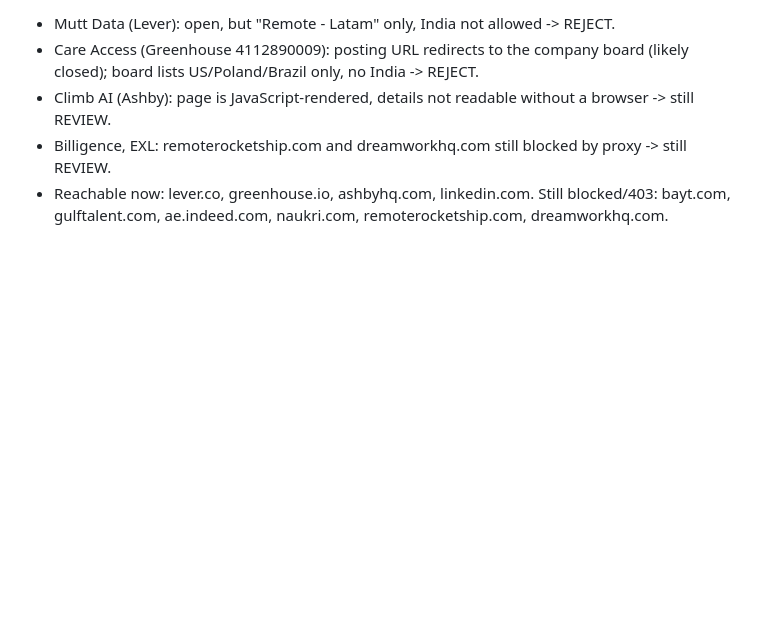
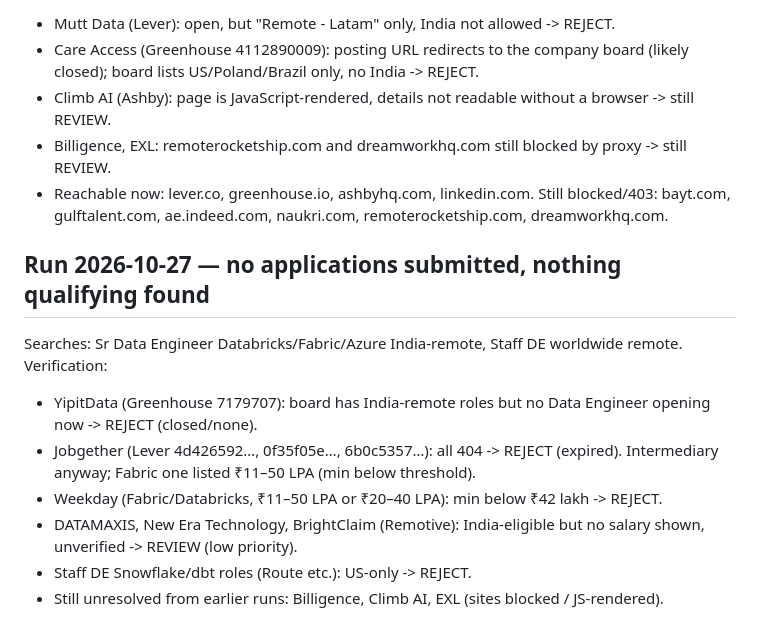
Before and after one commit to dheeru284/dheeru284, a Markdown page: job-tracker.md, the part around the change. GitHub-like rendering; blank space fills up the shorter version.

Commit message:
Record 2026-10-27 job search run
Co-Authored-By: Claude Sonnet 5.5 <noreply@anthropic.com>
Claude-Session: https://claude.ai/code/session_01EbV7WQn5nke2t79NgKwAST

```diff
--- a/job-tracker.md
+++ b/job-tracker.md
@@ -46,3 +46,12 @@ Some UAE Lead roles are hybrid 3 days office / 2 remote, which breaks the 4-days
 - Climb AI (Ashby): page is JavaScript-rendered, details not readable without a browser -> still REVIEW.
 - Billigence, EXL: remoterocketship.com and dreamworkhq.com still blocked by proxy -> still REVIEW.
 - Reachable now: lever.co, greenhouse.io, ashbyhq.com, linkedin.com. Still blocked/403: bayt.com, gulftalent.com, ae.indeed.com, naukri.com, remoterocketship.com, dreamworkhq.com.
+
+## Run 2026-10-27 — no applications submitted, nothing qualifying found
+Searches: Sr Data Engineer Databricks/Fabric/Azure India-remote, Staff DE worldwide remote. Verification:
+- YipitData (Greenhouse 7179707): board has India-remote roles but no Data Engineer opening now -> REJECT (closed/none).
+- Jobgether (Lever 4d426592…, 0f35f05e…, 6b0c5357…): all 404 -> REJECT (expired). Intermediary anyway; Fabric one listed ₹11–50 LPA (min below threshold).
+- Weekday (Fabric/Databricks, ₹11–50 LPA or ₹20–40 LPA): min below ₹42 lakh -> REJECT.
+- DATAMAXIS, New Era Technology, BrightClaim (Remotive): India-eligible but no salary shown, unverified -> REVIEW (low priority).
+- Staff DE Snowflake/dbt roles (Route etc.): US-only -> REJECT.
+- Still unresolved from earlier runs: Billigence, Climb AI, EXL (sites blocked / JS-rendered).
```
